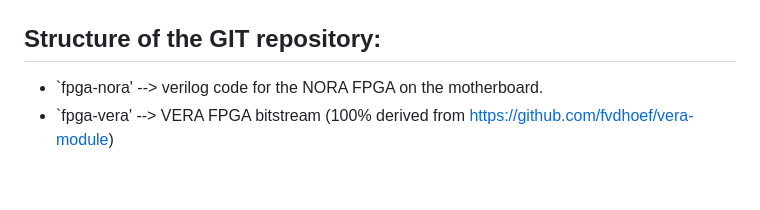
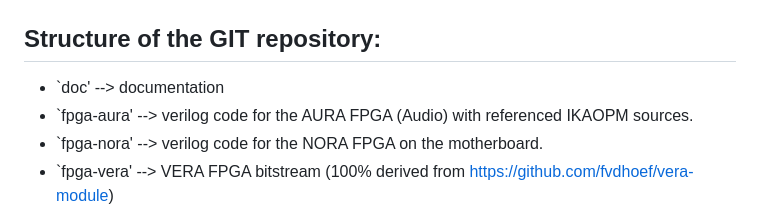
Before and after one commit to jsyk/x65, a Markdown page: README.md, the part around the change printed below. Rendered like a GitHub page; blank space fills up the shorter version.

```diff
--- a/README.md
+++ b/README.md
@@ -120,6 +120,8 @@ Running Commander X16 ROM and BASIC program (compatibility testing only, not all
 Structure of the GIT repository:
 ---------------------------------
 
+* `doc' --> documentation
+* `fpga-aura' --> verilog code for the AURA FPGA (Audio) with referenced IKAOPM sources.
 * `fpga-nora' --> verilog code for the NORA FPGA on the motherboard.
 * `fpga-vera' --> VERA FPGA bitstream (100% derived from https://github.com/fvdhoef/vera-module)
 * `pcb' --> hardware projects in Kicad:
```
Also changed, not shown: other parts of README.md (+1 -1 lines), doc/boot.md (added, +2 -0 lines), doc/cx16.md (added, +126 -0 lines), doc/icd.md (added, +2 -0 lines), doc/mem-map.md (added, +56 -0 lines), doc/pic/opcodes02-collision.png (added), doc/pic/opcodes816-collision.png (added), 9 other files.
